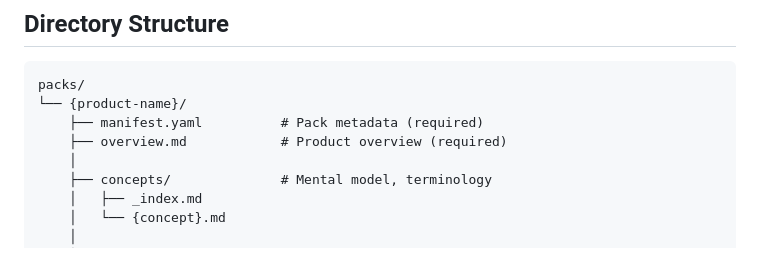
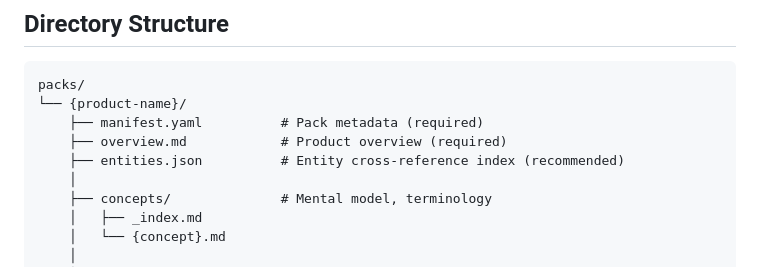
Before and after one commit to brianhearn/ExpertPack, a Markdown page: docs/SCHEMA.md, the part around the change. Drawn GitHub-style.

Commit message:
Add entities.json cross-reference index and document pattern in ARCHITECTURE.md

```diff
--- a/docs/SCHEMA.md
+++ b/docs/SCHEMA.md
@@ -25,6 +25,7 @@ packs/
 └── {product-name}/
     ├── manifest.yaml          # Pack metadata (required)
     ├── overview.md            # Product overview (required)
+    ├── entities.json          # Entity cross-reference index (recommended)
     │
     ├── concepts/              # Mental model, terminology
     │   ├── _index.md
```
Also changed, not shown: ARCHITECTURE.md (+63 -0 lines).
